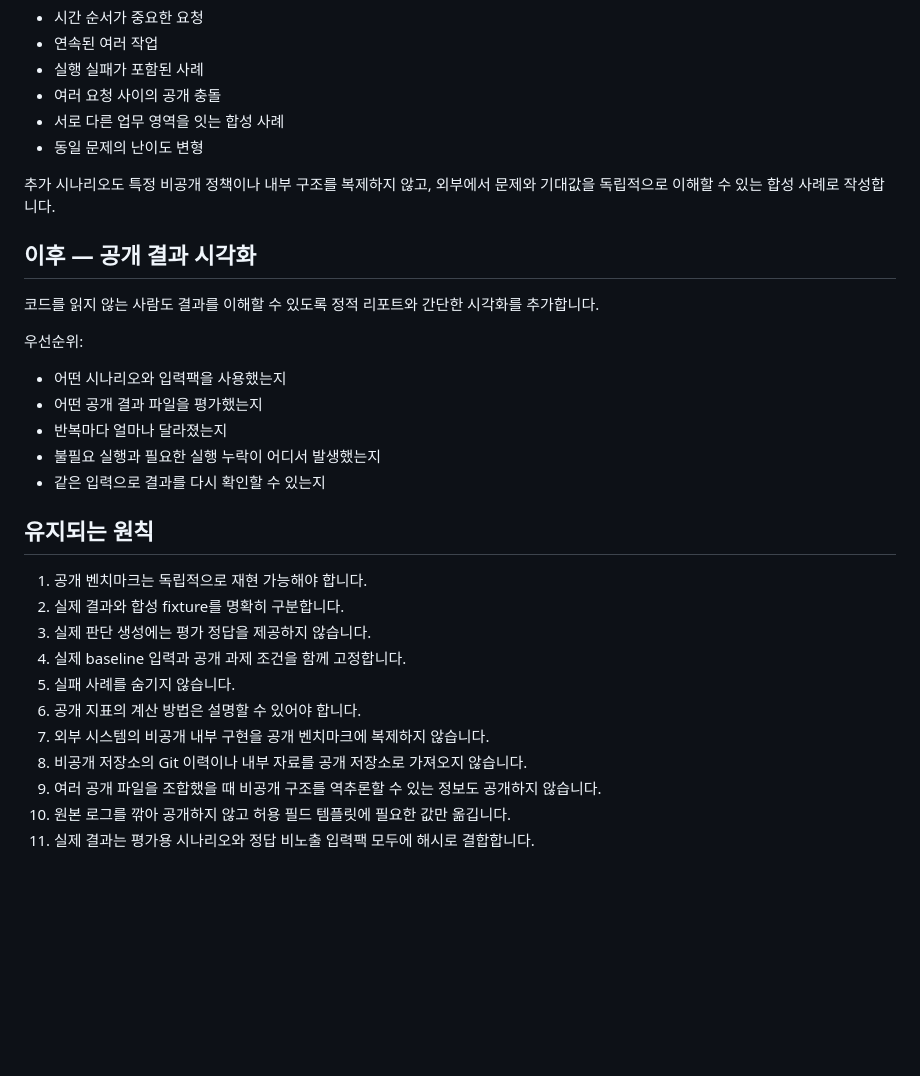
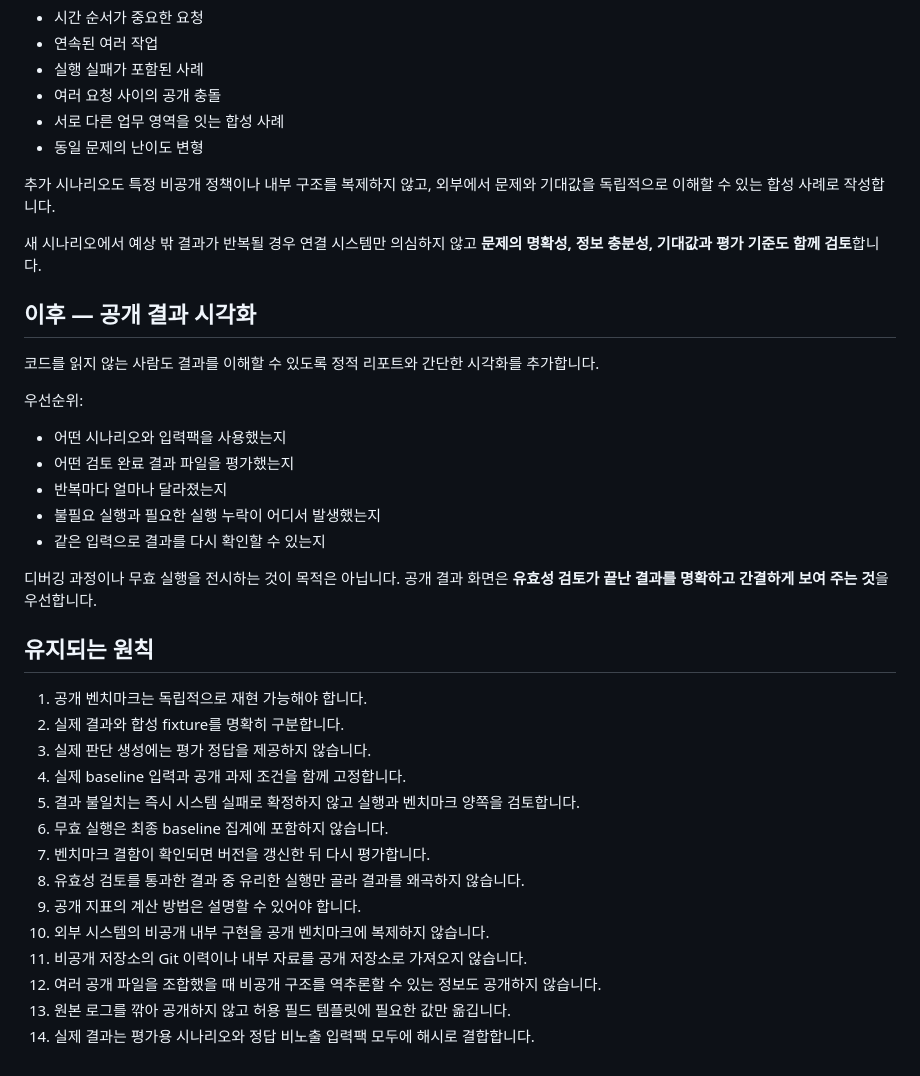
Before and after one commit to hamlet-lab/Sea-Ops-Arena-Public, a Markdown page: docs/ROADMAP.md, the part around one of its changes. GitHub-like rendering; blank space fills up the shorter version.

```diff
--- a/docs/ROADMAP.md
+++ b/docs/ROADMAP.md
@@ -85,6 +89,8 @@ Arena는 임의의 가중 종합 순위를 만들지 않고 원래 관찰값을
 
 추가 시나리오도 특정 비공개 정책이나 내부 구조를 복제하지 않고, 외부에서 문제와 기대값을 독립적으로 이해할 수 있는 합성 사례로 작성합니다.
 
+새 시나리오에서 예상 밖 결과가 반복될 경우 연결 시스템만 의심하지 않고 **문제의 명확성, 정보 충분성, 기대값과 평가 기준도 함께 검토**합니다.
+
 ## 이후 — 공개 결과 시각화
 
 코드를 읽지 않는 사람도 결과를 이해할 수 있도록 정적 리포트와 간단한 시각화를 추가합니다.
@@ -92,10 +98,12 @@ Arena는 임의의 가중 종합 순위를 만들지 않고 원래 관찰값을
 우선순위:
 
 - 어떤 시나리오와 입력팩을 사용했는지
-- 어떤 공개 결과 파일을 평가했는지
+- 어떤 검토 완료 결과 파일을 평가했는지
 - 반복마다 얼마나 달라졌는지
 - 불필요 실행과 필요한 실행 누락이 어디서 발생했는지
 - 같은 입력으로 결과를 다시 확인할 수 있는지
+
+디버깅 과정이나 무효 실행을 전시하는 것이 목적은 아닙니다. 공개 결과 화면은 **유효성 검토가 끝난 결과를 명확하고 간결하게 보여 주는 것**을 우선합니다.
 
 ## 유지되는 원칙
 
@@ -103,10 +111,13 @@ Arena는 임의의 가중 종합 순위를 만들지 않고 원래 관찰값을
 2. 실제 결과와 합성 fixture를 명확히 구분합니다.
 3. 실제 판단 생성에는 평가 정답을 제공하지 않습니다.
 4. 실제 baseline 입력과 공개 과제 조건을 함께 고정합니다.
-5. 실패 사례를 숨기지 않습니다.
-6. 공개 지표의 계산 방법은 설명할 수 있어야 합니다.
-7. 외부 시스템의 비공개 내부 구현을 공개 벤치마크에 복제하지 않습니다.
-8. 비공개 저장소의 Git 이력이나 내부 자료를 공개 저장소로 가져오지 않습니다.
-9. 여러 공개 파일을 조합했을 때 비공개 구조를 역추론할 수 있는 정보도 공개하지 않습니다.
-10. 원본 로그를 깎아 공개하지 않고 허용 필드 템플릿에 필요한 값만 옮깁니다.
-11. 실제 결과는 평가용 시나리오와 정답 비노출 입력팩 모두에 해시로 결합합니다.
+5. 결과 불일치는 즉시 시스템 실패로 확정하지 않고 실행과 벤치마크 양쪽을 검토합니다.
+6. 무효 실행은 최종 baseline 집계에 포함하지 않습니다.
+7. 벤치마크 결함이 확인되면 버전을 갱신한 뒤 다시 평가합니다.
+8. 유효성 검토를 통과한 결과 중 유리한 실행만 골라 결과를 왜곡하지 않습니다.
+9. 공개 지표의 계산 방법은 설명할 수 있어야 합니다.
+10. 외부 시스템의 비공개 내부 구현을 공개 벤치마크에 복제하지 않습니다.
+11. 비공개 저장소의 Git 이력이나 내부 자료를 공개 저장소로 가져오지 않습니다.
+12. 여러 공개 파일을 조합했을 때 비공개 구조를 역추론할 수 있는 정보도 공개하지 않습니다.
+13. 원본 로그를 깎아 공개하지 않고 허용 필드 템플릿에 필요한 값만 옮깁니다.
+14. 실제 결과는 평가용 시나리오와 정답 비노출 입력팩 모두에 해시로 결합합니다.
```
Also changed, not shown: other parts of docs/ROADMAP.md (+18 -14 lines).
